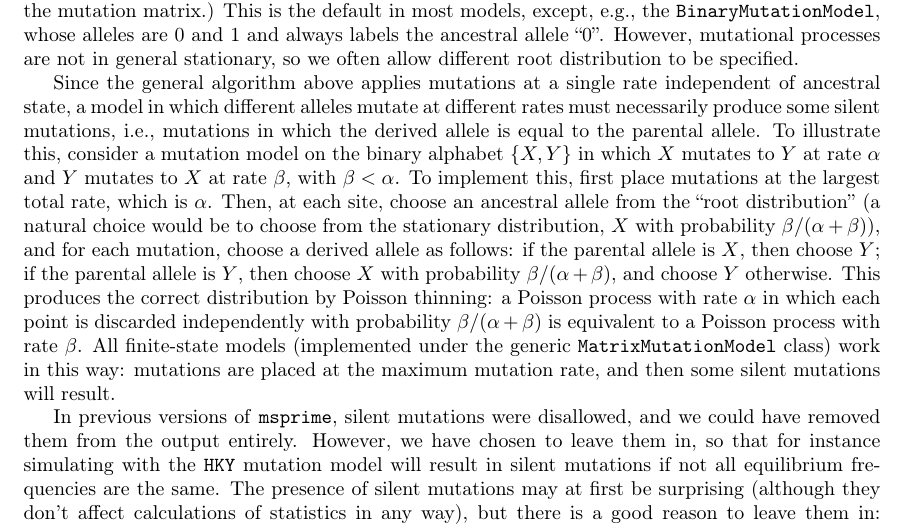
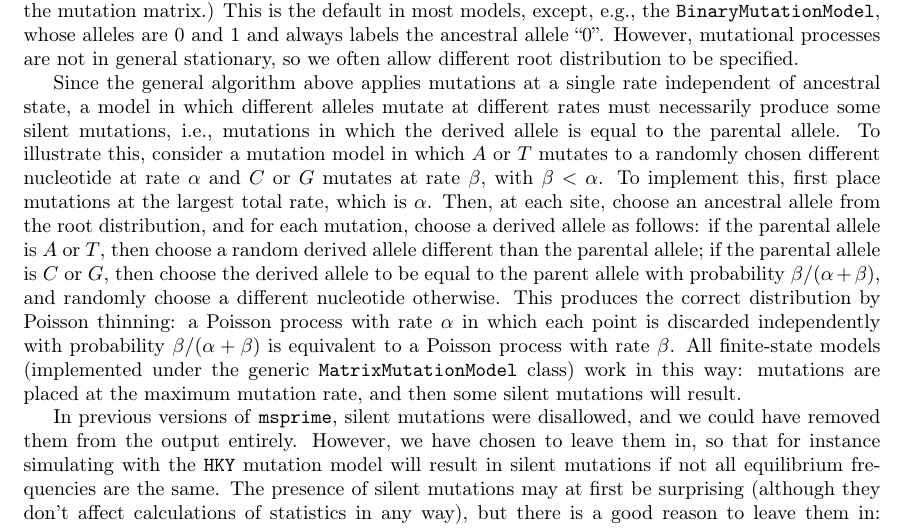
Before and after one commit to tskit-dev/msprime-1.0-paper, a LaTeX paper (paper.tex): part of page 36 of 41, cut so that both start at the same text. Compiled offline with pdfLaTeX.

Commit message:
nucleotides in example

```diff
--- a/paper.tex
+++ b/paper.tex
@@ -1785,24 +1785,24 @@ independent of ancestral state,
 a model in which different alleles mutate at different rates
 must necessarily produce some silent mutations,
 i.e., mutations in which the derived allele is equal to the parental allele.
-To illustrate this, consider a mutation model on the binary alphabet
-$\{X, Y\}$ in which $X$ mutates to $Y$ at rate $\alpha$
-and $Y$ mutates to $X$ at rate $\beta$, with $\beta < \alpha$.
+To illustrate this, consider a mutation model
+in which $A$ or $T$ mutates to a randomly chosen different nucleotide at rate $\alpha$
+and $C$ or $G$ mutates at rate $\beta$, with $\beta < \alpha$.
 To implement this, first place mutations at the largest total rate, which is $\alpha$.
-Then, at each site, choose an ancestral allele from the ``root distribution''
-(a natural choice would be to choose from the stationary distribution,
-$X$ with probability $\beta / (\alpha + \beta)$),
+Then, at each site, choose an ancestral allele from the root distribution,
 and for each mutation, choose a derived allele as follows:
-if the parental allele is $X$, then choose $Y$;
-if the parental allele is $Y$, then choose $X$ with probability $\beta/(\alpha + \beta)$,
-and choose $Y$ otherwise.
+if the parental allele is $A$ or $T$, then choose a random derived allele
+different than the parental allele;
+if the parental allele is $C$ or $G$,
+then choose the derived allele to be equal to the parent allele
+with probability $\beta/(\alpha + \beta)$,
+and randomly choose a different nucleotide otherwise.
 This produces the correct distribution by Poisson thinning:
 a Poisson process with rate $\alpha$ in which each point is discarded independently
 with probability $\beta / (\alpha + \beta)$ is equivalent to a Poisson
 process with rate $\beta$.
 All finite-state models (implemented under the generic \texttt{MatrixMutationModel} class)
 work in this way: mutations are placed at the maximum mutation rate,
-% I think I understand what you want to say here, but it would be clearer if an example would have been given - similar to the next section.
 and then some silent mutations will result.
 
 In previous versions of \msprime, silent mutations were disallowed,
```
